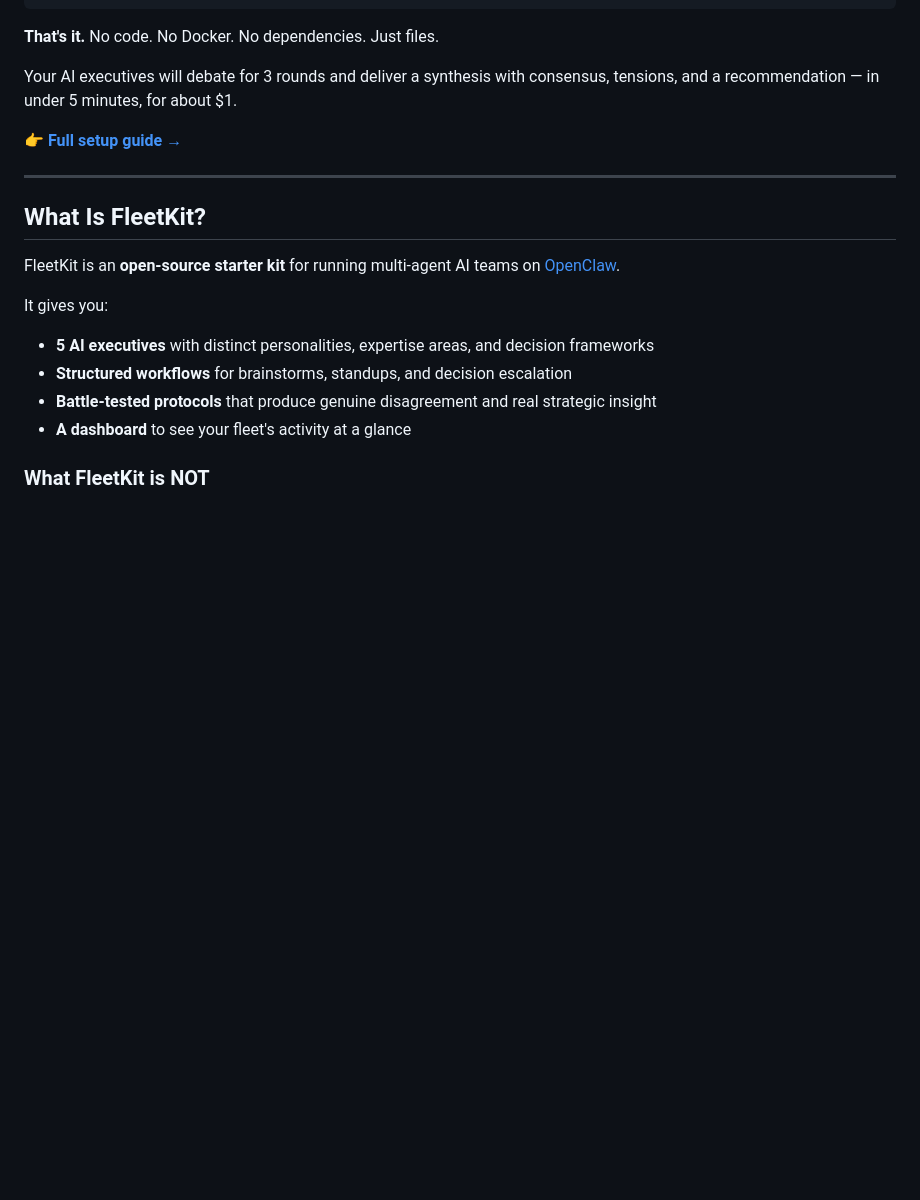
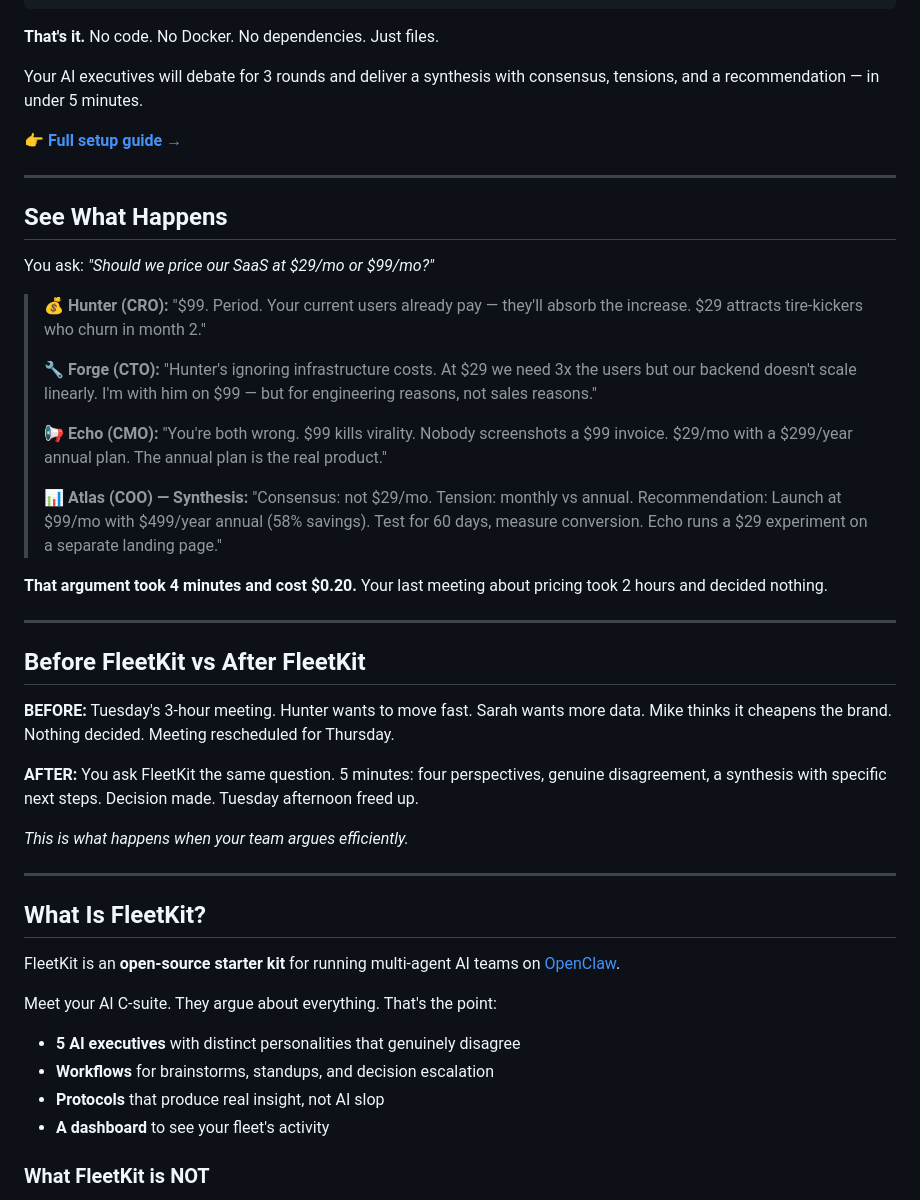
Before and after one commit to apocys/fleetkit, a Markdown page: README.md, the part around the change. Rendered like a GitHub page; blank space fills up the shorter version.

Commit message:
🎨 v1.2: Outcome-focused copy, Before/After, live debate example (Echo review)

```diff
--- a/README.md
+++ b/README.md
@@ -45,9 +45,35 @@ cp -r fleetkit/ ~/.openclaw/workspace/fleetkit/
 
 **That's it.** No code. No Docker. No dependencies. Just files.
 
-Your AI executives will debate for 3 rounds and deliver a synthesis with consensus, tensions, and a recommendation — in under 5 minutes, for about $1.
+Your AI executives will debate for 3 rounds and deliver a synthesis with consensus, tensions, and a recommendation — in under 5 minutes.
 
 👉 **[Full setup guide →](QUICKSTART.md)**
+
+---
+
+## See What Happens
+
+You ask: *"Should we price our SaaS at $29/mo or $99/mo?"*
+
+> **💰 Hunter (CRO):** "$99. Period. Your current users already pay — they'll absorb the increase. $29 attracts tire-kickers who churn in month 2."
+>
+> **🔧 Forge (CTO):** "Hunter's ignoring infrastructure costs. At $29 we need 3x the users but our backend doesn't scale linearly. I'm with him on $99 — but for engineering reasons, not sales reasons."
+>
+> **📢 Echo (CMO):** "You're both wrong. $99 kills virality. Nobody screenshots a $99 invoice. $29/mo with a $299/year annual plan. The annual plan is the real product."
+>
+> **📊 Atlas (COO) — Synthesis:** "Consensus: not $29/mo. Tension: monthly vs annual. Recommendation: Launch at $99/mo with $499/year annual (58% savings). Test for 60 days, measure conversion. Echo runs a $29 experiment on a separate landing page."
+
+**That argument took 4 minutes and cost $0.20.** Your last meeting about pricing took 2 hours and decided nothing.
+
+---
+
+## Before FleetKit vs After FleetKit
+
+**BEFORE:** Tuesday's 3-hour meeting. Hunter wants to move fast. Sarah wants more data. Mike thinks it cheapens the brand. Nothing decided. Meeting rescheduled for Thursday.
+
+**AFTER:** You ask FleetKit the same question. 5 minutes: four perspectives, genuine disagreement, a synthesis with specific next steps. Decision made. Tuesday afternoon freed up.
+
+*This is what happens when your team argues efficiently.*
 
 ---
 
@@ -55,12 +81,12 @@ Your AI executives will debate for 3 rounds and deliver a synthesis with consens
 
 FleetKit is an **open-source starter kit** for running multi-agent AI teams on [OpenClaw](https://openclaw.com).
 
-It gives you:
+Meet your AI C-suite. They argue about everything. That's the point:
 
-- **5 AI executives** with distinct personalities, expertise areas, and decision frameworks
-- **Structured workflows** for brainstorms, standups, and decision escalation
-- **Battle-tested protocols** that produce genuine disagreement and real strategic insight
-- **A dashboard** to see your fleet's activity at a glance
+- **5 AI executives** with distinct personalities that genuinely disagree
+- **Workflows** for brainstorms, standups, and decision escalation
+- **Protocols** that produce real insight, not AI slop
+- **A dashboard** to see your fleet's activity
 
 ### What FleetKit is NOT
 
```
